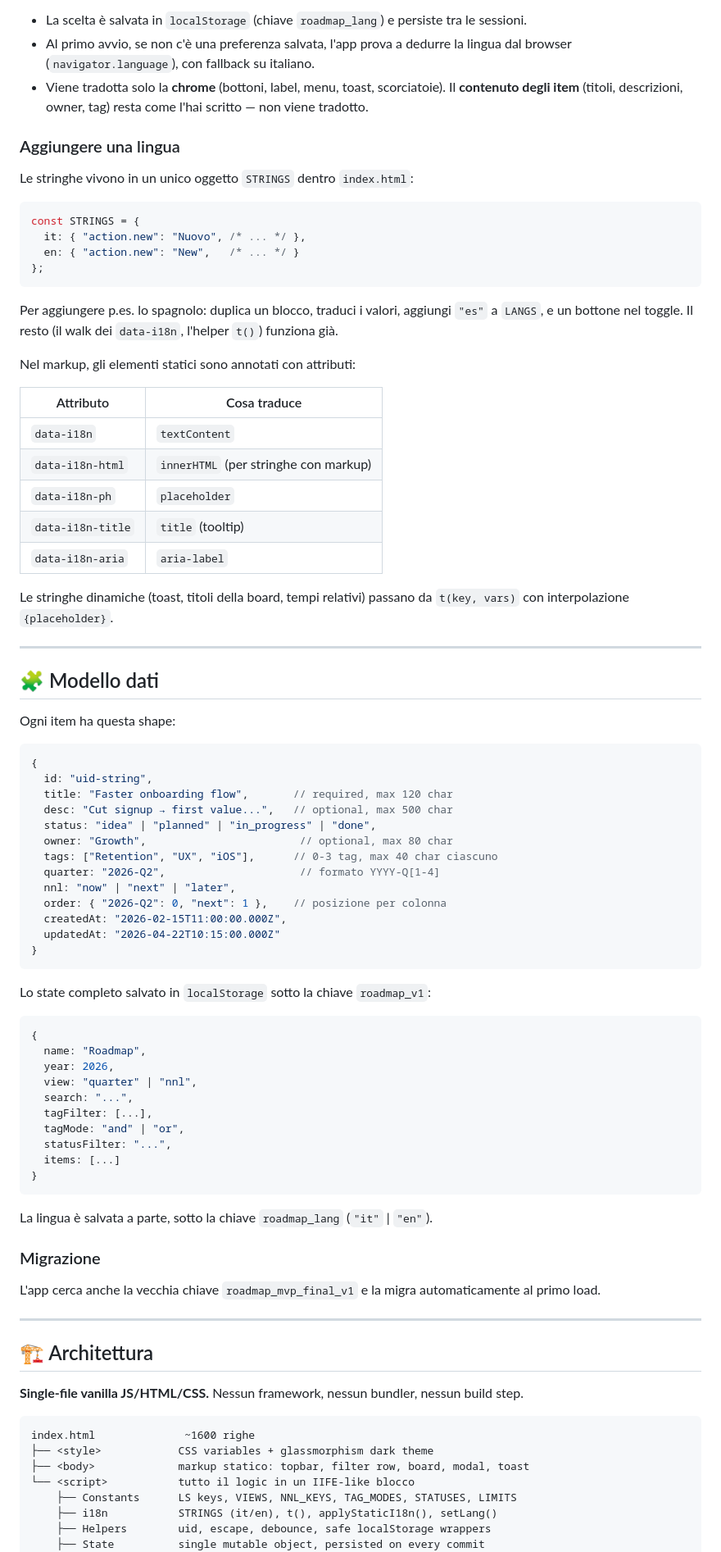
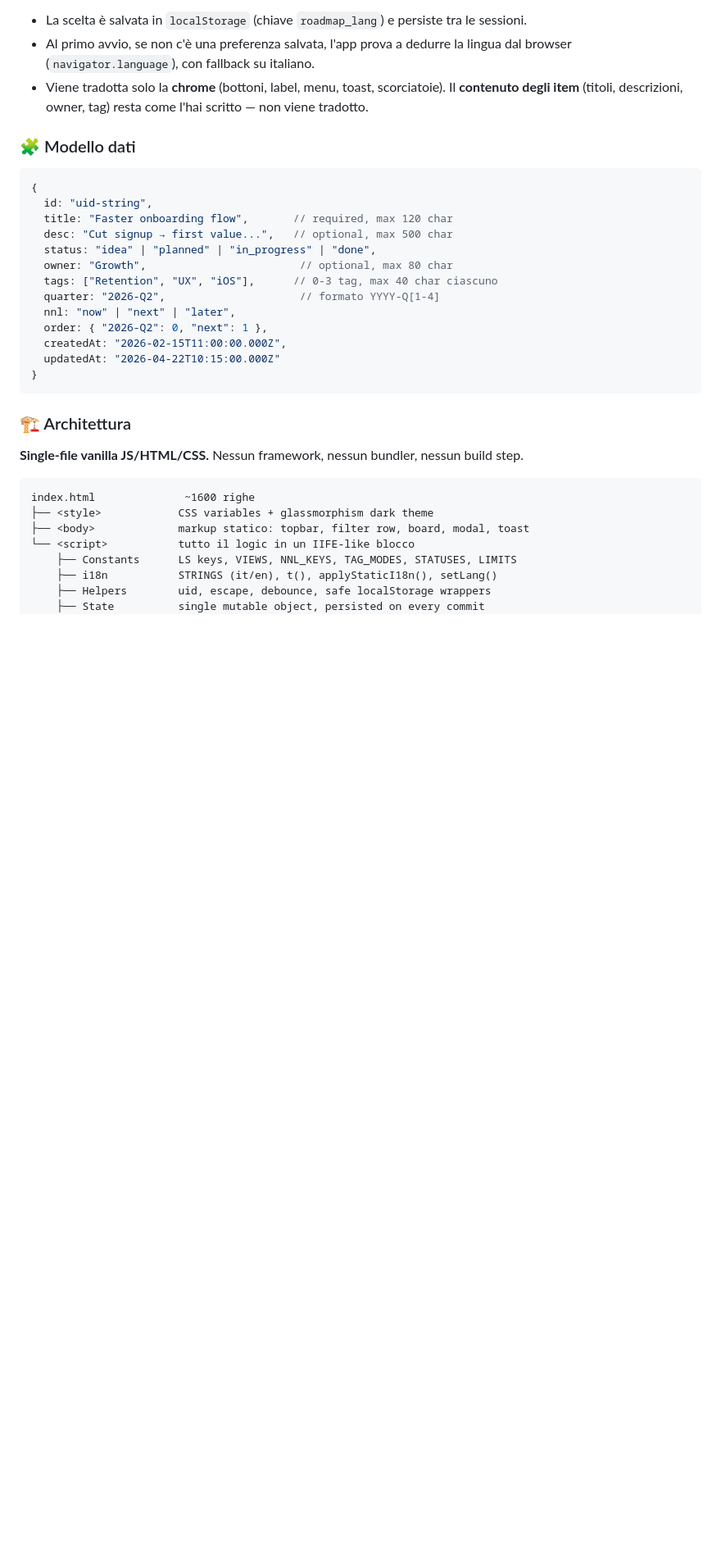
Before and after one commit to Surfab/product-roadmap-mvp, a Markdown page: README.md, the part around one of its changes. Shown at 82% size. Drawn GitHub-style; blank space fills up the shorter version.

````diff
--- a/README.md
+++ b/README.md
@@ -61,36 +56,7 @@ L'interfaccia è disponibile in **italiano** e **inglese**. Cambi lingua con il
 - Al primo avvio, se non c'è una preferenza salvata, l'app prova a dedurre la lingua dal browser (`navigator.language`), con fallback su italiano.
 - Viene tradotta solo la **chrome** (bottoni, label, menu, toast, scorciatoie). Il **contenuto degli item** (titoli, descrizioni, owner, tag) resta come l'hai scritto — non viene tradotto.
 
-### Aggiungere una lingua
-
-Le stringhe vivono in un unico oggetto `STRINGS` dentro `index.html`:
-
-```js
-const STRINGS = {
-  it: { "action.new": "Nuovo", /* ... */ },
-  en: { "action.new": "New",   /* ... */ }
-};
-```
-
-Per aggiungere p.es. lo spagnolo: duplica un blocco, traduci i valori, aggiungi `"es"` a `LANGS`, e un bottone nel toggle. Il resto (il walk dei `data-i18n`, l'helper `t()`) funziona già.
-
-Nel markup, gli elementi statici sono annotati con attributi:
-
-| Attributo | Cosa traduce |
-|---|---|
-| `data-i18n` | `textContent` |
-| `data-i18n-html` | `innerHTML` (per stringhe con markup) |
-| `data-i18n-ph` | `placeholder` |
-| `data-i18n-title` | `title` (tooltip) |
-| `data-i18n-aria` | `aria-label` |
-
-Le stringhe dinamiche (toast, titoli della board, tempi relativi) passano da `t(key, vars)` con interpolazione `{placeholder}`.
-
----
-
-## 🧩 Modello dati
-
-Ogni item ha questa shape:
+### 🧩 Modello dati
 
 ```js
 {
@@ -102,36 +68,13 @@ Ogni item ha questa shape:
   tags: ["Retention", "UX", "iOS"],      // 0-3 tag, max 40 char ciascuno
   quarter: "2026-Q2",                     // formato YYYY-Q[1-4]
   nnl: "now" | "next" | "later",
-  order: { "2026-Q2": 0, "next": 1 },    // posizione per colonna
+  order: { "2026-Q2": 0, "next": 1 },
   createdAt: "2026-02-15T11:00:00.000Z",
   updatedAt: "2026-04-22T10:15:00.000Z"
 }
 ```
 
-Lo state completo salvato in `localStorage` sotto la chiave `roadmap_v1`:
-
-```js
-{
-  name: "Roadmap",
-  year: 2026,
-  view: "quarter" | "nnl",
-  search: "...",
-  tagFilter: [...],
-  tagMode: "and" | "or",
-  statusFilter: "...",
-  items: [...]
-}
-```
-
-La lingua è salvata a parte, sotto la chiave `roadmap_lang` (`"it"` | `"en"`).
-
-### Migrazione
-
-L'app cerca anche la vecchia chiave `roadmap_mvp_final_v1` e la migra automaticamente al primo load.
-
----
-
-## 🏗 Architettura
+### 🏗 Architettura
 
 **Single-file vanilla JS/HTML/CSS.** Nessun framework, nessun bundler, nessun build step.
 
````
Also changed, not shown: other parts of README.md (+141 -70 lines).
